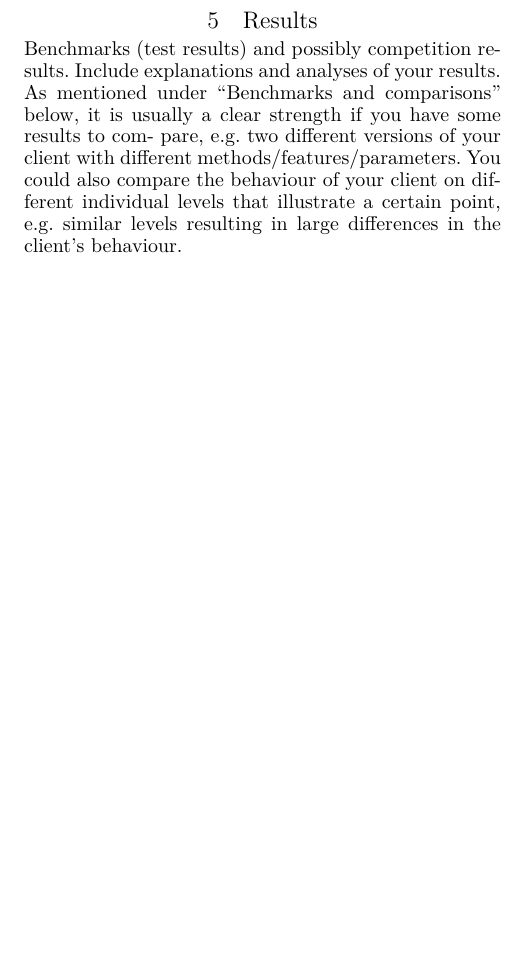
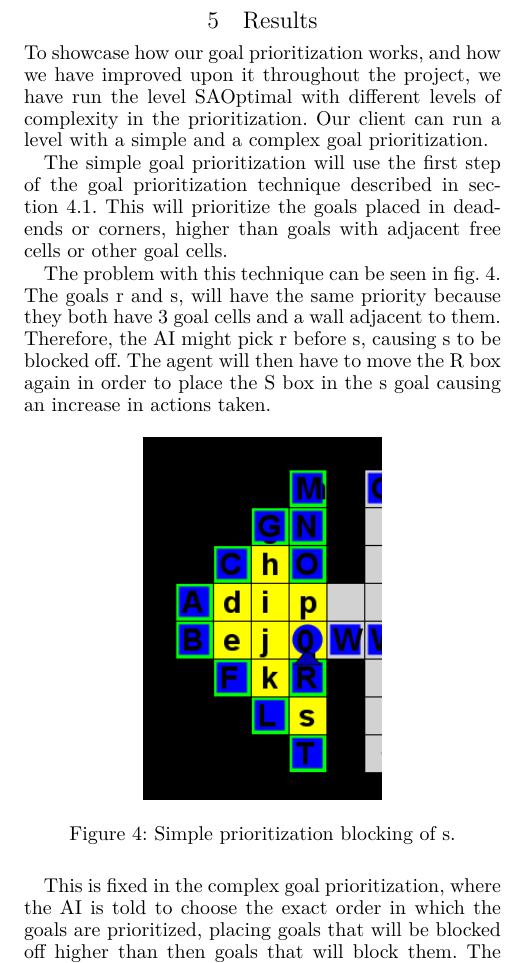
Before and after one commit to Obeyed/AIMAS, a LaTeX paper (project/article/article.tex, which reads project/article/content/results.tex): part of one column of page 3 of 3 before the commit and part of one column of page 3 of 4 after it, cut so that both start at the same text, the shorter picture padded with empty space. Compiled offline with XeLaTeX.

Commit message:
Har skrevet lidt til results

```diff
--- a/project/article/content/results.tex
+++ b/project/article/content/results.tex
@@ -1,4 +1,25 @@
 \section{Results}
 \label{sec:results}
 
-\emph{Benchmarks (test results) and possibly competition results.  Include explanations and analyses of your results. As mentioned under “Benchmarks and comparisons” below, it is usually a clear strength if you have some results to com- pare, e.g. two different versions of your client with different methods/features/parameters.  You could also compare the behaviour of your client on different individual levels that illustrate a certain point, e.g. similar levels resulting in large differences in the client’s behaviour.}
+%\emph{Benchmarks (test results) and possibly competition results.  Include explanations and analyses of your results. As mentioned under “Benchmarks and comparisons” below, it is usually a clear strength if you have some results to com- pare, e.g. two different versions of your client with different methods/features/parameters.  You could also compare the behaviour of your client on different individual levels that illustrate a certain point, e.g. similar levels resulting in large differences in the client’s behaviour.}
+
+To showcase how our goal prioritization works, and how we have improved upon it throughout the project, we have run the level SAOptimal with different levels of complexity in the prioritization.
+Our client can run a level with a simple and a complex goal prioritization.
+
+The simple goal prioritization will use the first step of the goal prioritization technique described in \cref{methods:goal_ordering}.
+This will prioritize the goals placed in dead-ends or corners, higher than goals with adjacent free cells or other goal cells.
+
+The problem with this technique can be seen in \cref{fig:SAOptimal}.
+The goals r and s, will have the same priority because they both have 3 goal cells and a wall adjacent to them.
+Therefore, the AI might pick r before s, causing s to be blocked off.
+The agent will then have to move the R box again in order to place the S box in the s goal causing an increase in actions taken.
+
+% Example of cells
+\begin{figure}[h!]
+  \centering
+  \includegraphics[width=.5\columnwidth]{graphics/simple_priority_block.png}
+  \caption{\label{fig:SAOptimal}Simple prioritization blocking of s.}
+\end{figure}
+
+This is fixed in the complex goal prioritization, where the AI is told to choose the exact order in which the goals are prioritized, placing goals that will be blocked off higher than then goals that will block them.
+The improvements from the simple to the complex goal prioritization is illustrated in \cref{tab:SAOptimal_results}, where the results of the two runs are shown.
```
Also changed, not shown: project/article/graphics/simple_priority_block.PNG (added), project/article/content/results.tex (12 more changed lines).
